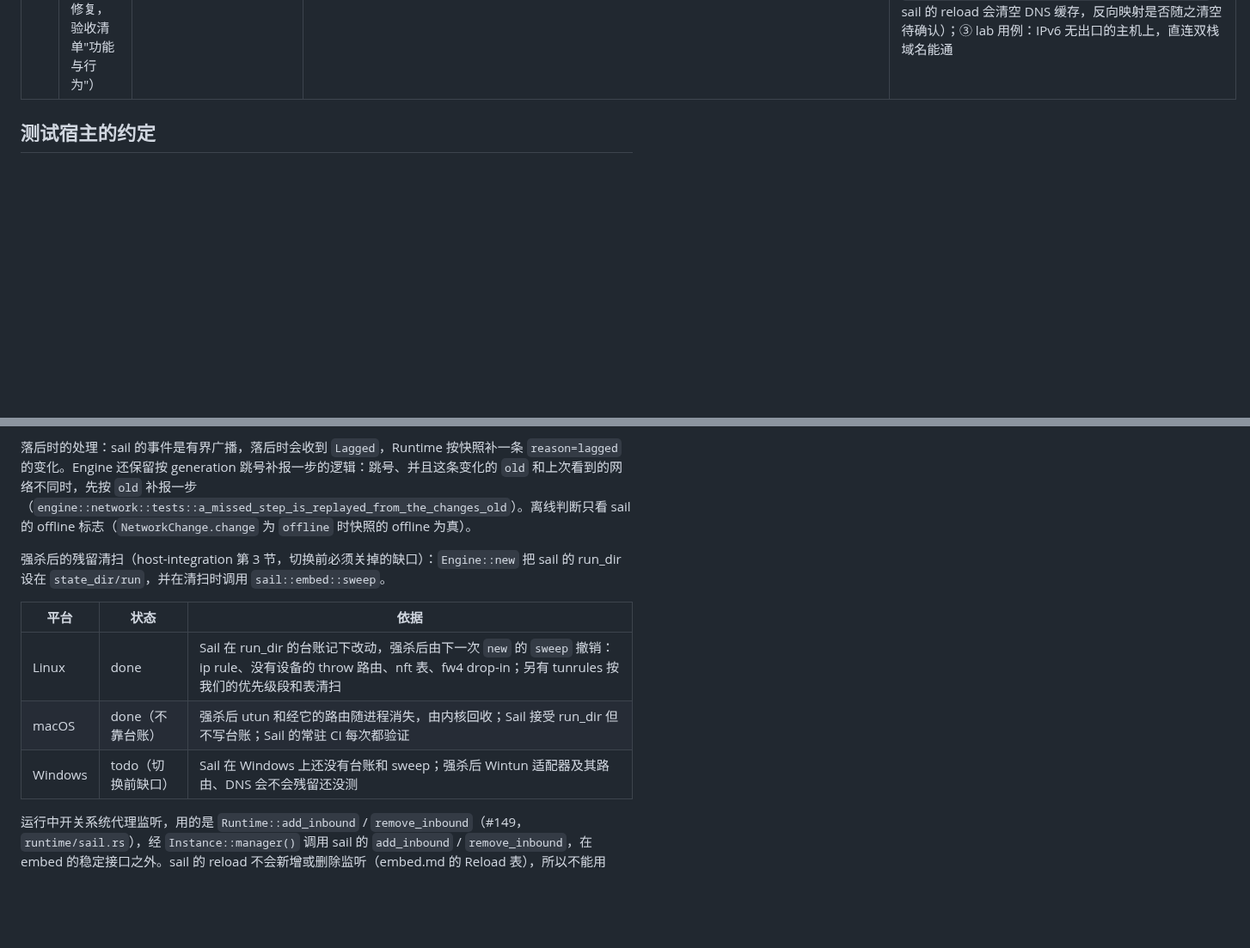
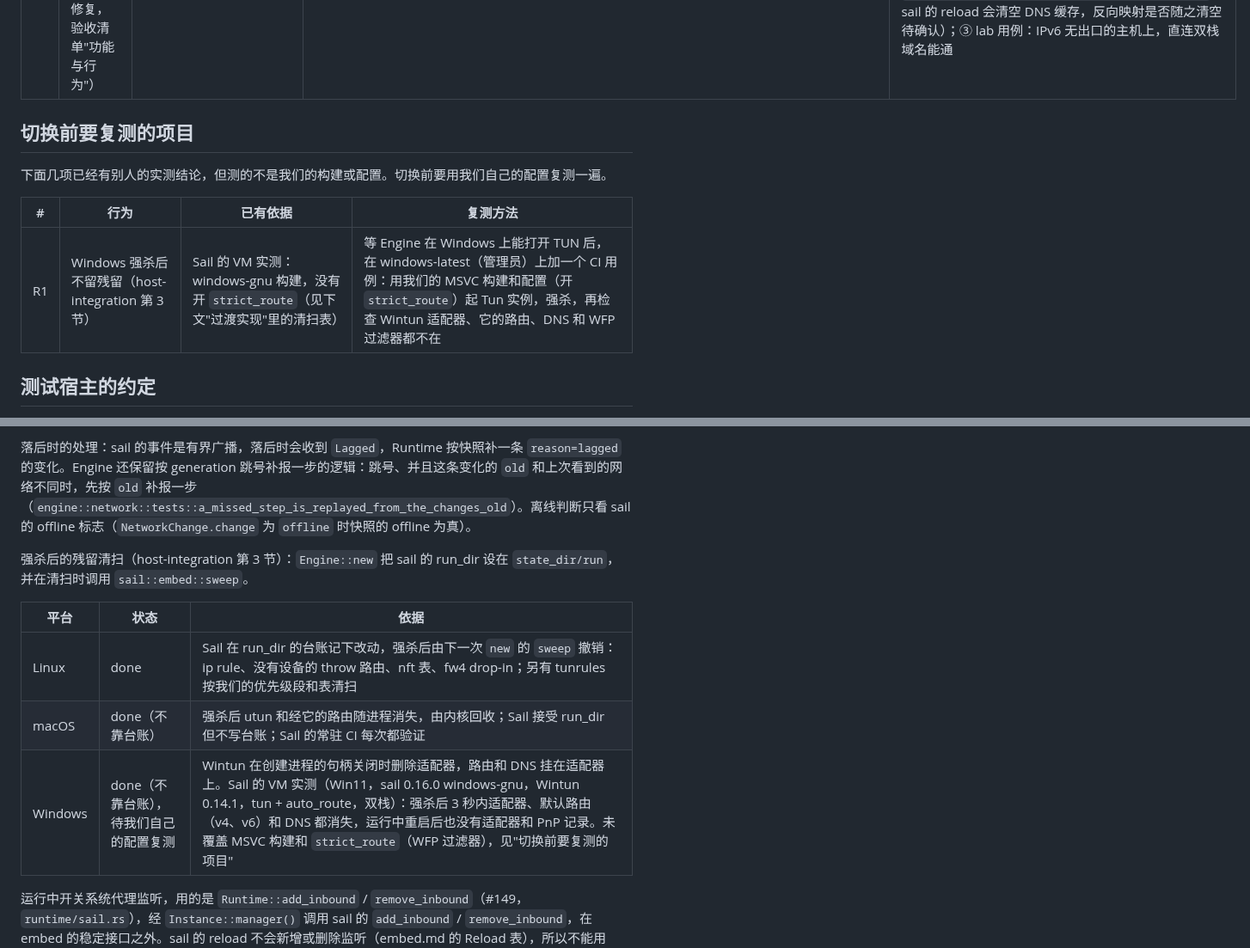
Before and after one commit to peakpassvpn/ppvpn-client, a Markdown page: docs/rust-parity.md, 2 parts joined by grey strips. Shown at 86% size. Rendered like a GitHub page; blank space fills up the shorter version.

Commit message:
docs: Windows kill leftovers go with the process (Sail's VM test); our config is rechecked before the switch
Wintun deletes its adapter when the creating process's handle closes, and
the adapter's routes and DNS go with it. Sail measured it on a Win11 VM
(sail 0.16.0 windows-gnu, Wintun 0.14.1, tun + auto_route, dual stack):
after Stop-Process -Force the adapter, its default routes and its DNS
were gone within 3 s, and a reboot left no adapter or PnP record.

- host-integration section 3: Windows needs no sweep, with the limits
  (one VM, one Wintun version, windows-gnu, no strict_route; we build
  with MSVC and use strict_route, whose WFP filters are a dynamic session
  and should go too, untested).
- rust-parity: Windows is done without a ledger, to be rechecked on our
  config; a new "rechecked before the switch" list holds the windows-latest
  CI case (kill a Tun instance, then check adapter, routes, DNS, WFP).

Co-Authored-By: Claude Opus 5.5 <noreply@anthropic.com>

```diff
--- a/docs/rust-parity.md
+++ b/docs/rust-parity.md
@@ -67,6 +67,14 @@ lab 用例里也有一项偏离（#45 待定项 D4，2026-10-03 决定：Rust
 | --- | --- | --- | --- | --- |
 | X1 | 主机有 IPv6 但没有自己的 IPv6 出口时，直连双栈域名仍然能通（0.5.17 修复，验收清单"功能与行为"） | `handOffDirectIPv6`：`direct` 换成 `domaindest(ipv6_only)` 包装 `direct-host`，后者解析时只取 IPv4；TUN 本身不变 | 翻译层已实现（`translate::tests::without_a_host_ipv6_path_direct_hands_global_ipv6_its_domain`），改用 sail 现有能力：TUN inbound 加一条匹配 `2000::/3` 的 route-options 规则，设 `override_destination: "proxy_and_direct"`（后面规则的值优先，sail 有同样形状的路由测试）；`direct` 带 `domain_resolver {dns-local, ipv4_only}`。不需要 Sail 改动 | ① 探测已接入 Engine（`engine::tun`：每次 apply 和 start 各探一次并写日志，结果填到 `Tun.no_host_ipv6_route`；`reprobe_host_ipv6` 在结果变化时 reload 并发 `KernelSwitched`）；网络变化时由 `engine::network` 触发，最后一次变化 2 s 后探测（同 Go 的防抖），离线期间跳过（过渡实现的来源见上）；② kernel 切换或 reload 后，反向映射是否还在（Go 用共享的存储，见 `TestRestoreFallsBackToTheSharedReverseMapping`；sail 的 reload 会清空 DNS 缓存，反向映射是否随之清空待确认）；③ lab 用例：IPv6 无出口的主机上，直连双栈域名能通 |
 
+## 切换前要复测的项目
+
+下面几项已经有别人的实测结论，但测的不是我们的构建或配置。切换前要用我们自己的配置复测一遍。
+
+| # | 行为 | 已有依据 | 复测方法 |
+| --- | --- | --- | --- |
+| R1 | Windows 强杀后不留残留（host-integration 第 3 节） | Sail 的 VM 实测：windows-gnu 构建，没有开 `strict_route`（见下文"过渡实现"里的清扫表） | 等 Engine 在 Windows 上能打开 TUN 后，在 windows-latest（管理员）上加一个 CI 用例：用我们的 MSVC 构建和配置（开 `strict_route`）起 Tun 实例，强杀，再检查 Wintun 适配器、它的路由、DNS 和 WFP 过滤器都不在 |
+
 ## 测试宿主的约定
 
 - 所有 lab 和性能检查都通过 `ppvpn-core-lab`（Rust 的测试宿主）驱动 Rust 版。它要提供和 `ppvpn-core serve` 相同的命令行、日志格式，以及 lab 实际用到的那部分 Core API v1（#45）。
@@ -110,13 +118,13 @@ Engine 侧（`engine/network.rs`）：watcher 订阅 `network_changes()`，每
 
 落后时的处理：sail 的事件是有界广播，落后时会收到 `Lagged`，Runtime 按快照补一条 `reason=lagged` 的变化。Engine 还保留按 generation 跳号补报一步的逻辑：跳号、并且这条变化的 `old` 和上次看到的网络不同时，先按 `old` 补报一步（`engine::network::tests::a_missed_step_is_replayed_from_the_changes_old`）。离线判断只看 sail 的 offline 标志（`NetworkChange.change` 为 `offline` 时快照的 offline 为真）。
 
-强杀后的残留清扫（host-integration 第 3 节，切换前必须关掉的缺口）：`Engine::new` 把 sail 的 run_dir 设在 `state_dir/run`，并在清扫时调用 `sail::embed::sweep`。
+强杀后的残留清扫（host-integration 第 3 节）：`Engine::new` 把 sail 的 run_dir 设在 `state_dir/run`，并在清扫时调用 `sail::embed::sweep`。
 
 | 平台 | 状态 | 依据 |
 | --- | --- | --- |
 | Linux | done | Sail 在 run_dir 的台账记下改动，强杀后由下一次 `new` 的 `sweep` 撤销：ip rule、没有设备的 throw 路由、nft 表、fw4 drop-in；另有 tunrules 按我们的优先级段和表清扫 |
 | macOS | done（不靠台账） | 强杀后 utun 和经它的路由随进程消失，由内核回收；Sail 接受 run_dir 但不写台账；Sail 的常驻 CI 每次都验证 |
-| Windows | todo（切换前缺口） | Sail 在 Windows 上还没有台账和 sweep；强杀后 Wintun 适配器及其路由、DNS 会不会残留还没测 |
+| Windows | done（不靠台账），待我们自己的配置复测 | Wintun 在创建进程的句柄关闭时删除适配器，路由和 DNS 挂在适配器上。Sail 的 VM 实测（Win11，sail 0.16.0 windows-gnu，Wintun 0.14.1，tun + auto_route，双栈）：强杀后 3 秒内适配器、默认路由（v4、v6）和 DNS 都消失，运行中重启后也没有适配器和 PnP 记录。未覆盖 MSVC 构建和 `strict_route`（WFP 过滤器），见"切换前要复测的项目" |
 
 运行中开关系统代理监听，用的是 `Runtime::add_inbound` / `remove_inbound`（#149，`runtime/sail.rs`），经 `Instance::manager()` 调用 sail 的 `add_inbound` / `remove_inbound`，在 embed 的稳定接口之外。sail 的 reload 不会新增或删除监听（embed.md 的 Reload 表），所以不能用 reload 做。`remove_inbound` 在 sail 移除监听之后，还会关掉从这个 inbound 进来的连接（在真实 sail 上测过），所以关闭系统代理只断开它自己的连接，`engine::proxy_tests::system_proxy_listener_toggles` 断言了这一点。Sail 会在 `Instance` 上提供这两个方法，届时改用它们。
 
```
Also changed, not shown: docs/host-integration.md (+1 -1 lines).
